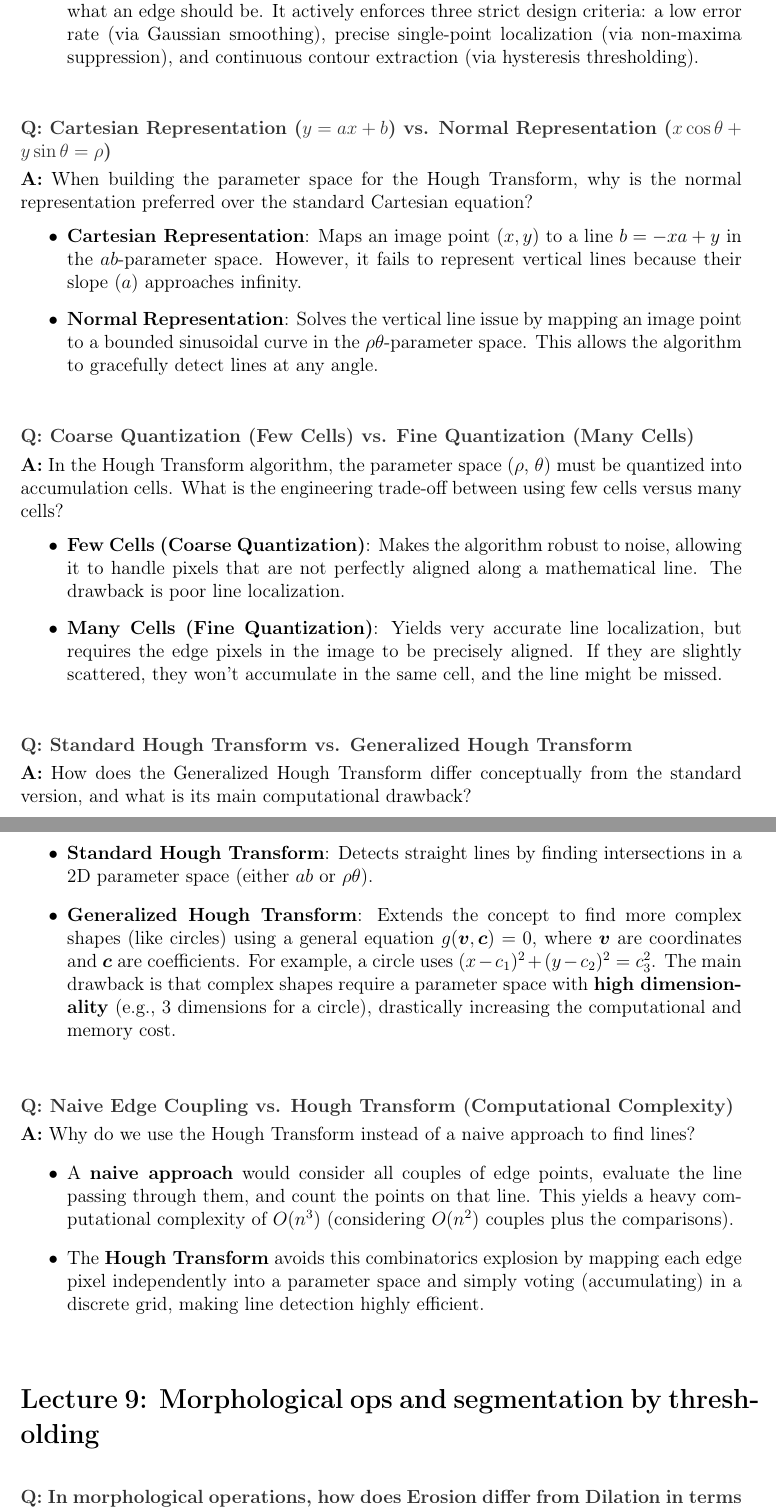
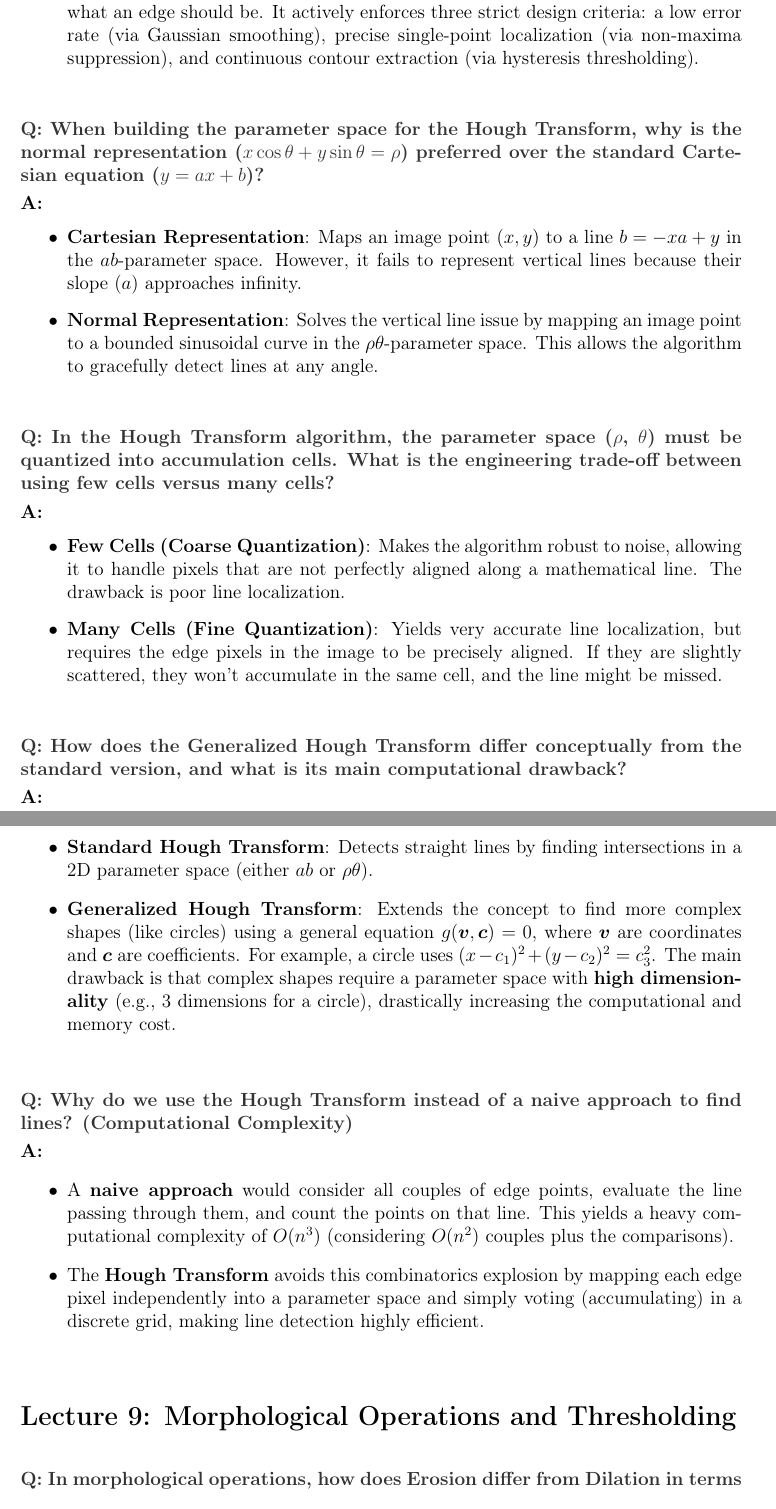
Before and after one commit to nRanzo/computer-vision-prep, a LaTeX document (main.tex, which reads Lecture8.tex, Lecture9.tex): two parts of pages 8 and 9 of 12 before the commit and two parts of pages 9 and 10 of 13 after it, joined at a grey line, cut so that both start at the same text. Compiled offline with pdfLaTeX.

Commit message:
style: fix latex warnings and improve TOC spacing

```diff
--- a/Lecture8.tex
+++ b/Lecture8.tex
@@ -24,30 +24,26 @@ Second-order derivatives (like the Laplacian) compute the rate of change of the
     \item The \textbf{Canny edge detector} embeds a complex, multi-step mathematical model of what an edge should be. It actively enforces three strict design criteria: a low error rate (via Gaussian smoothing), precise single-point localization (via non-maxima suppression), and continuous contour extraction (via hysteresis thresholding).
 \end{itemize}}
 
-\qa{Cartesian Representation ($y = ax + b$) vs. Normal Representation ($x \cos\theta + y \sin\theta = \rho$)}
-{When building the parameter space for the Hough Transform, why is the normal representation preferred over the standard Cartesian equation?
-\begin{itemize}
+\qa{When building the parameter space for the Hough Transform, why is the normal representation (\texorpdfstring{$x \cos\theta + y \sin\theta = \rho$}{x cos(theta) + y sin(theta) = rho}) preferred over the standard Cartesian equation (\texorpdfstring{$y = ax + b$}{y=ax+b})?}
+{\begin{itemize}
     \item \textbf{Cartesian Representation}: Maps an image point $(x, y)$ to a line $b = -xa + y$ in the $ab$-parameter space. However, it fails to represent vertical lines because their slope ($a$) approaches infinity.
     \item \textbf{Normal Representation}: Solves the vertical line issue by mapping an image point to a bounded sinusoidal curve in the $\rho\theta$-parameter space. This allows the algorithm to gracefully detect lines at any angle.
 \end{itemize}}
 
-\qa{Coarse Quantization (Few Cells) vs. Fine Quantization (Many Cells)}
-{In the Hough Transform algorithm, the parameter space ($\rho$, $\theta$) must be quantized into accumulation cells. What is the engineering trade-off between using few cells versus many cells?
-\begin{itemize}
+\qa{In the Hough Transform algorithm, the parameter space (\texorpdfstring{$\rho$}{rho}, \texorpdfstring{$\theta$}{theta}) must be quantized into accumulation cells. What is the engineering trade-off between using few cells versus many cells?}
+{\begin{itemize}
     \item \textbf{Few Cells (Coarse Quantization)}: Makes the algorithm robust to noise, allowing it to handle pixels that are not perfectly aligned along a mathematical line. The drawback is poor line localization.
     \item \textbf{Many Cells (Fine Quantization)}: Yields very accurate line localization, but requires the edge pixels in the image to be precisely aligned. If they are slightly scattered, they won't accumulate in the same cell, and the line might be missed.
 \end{itemize}}
 
-\qa{Standard Hough Transform vs. Generalized Hough Transform}
-{How does the Generalized Hough Transform differ conceptually from the standard version, and what is its main computational drawback?
-\begin{itemize}
+\qa{How does the Generalized Hough Transform differ conceptually from the standard version, and what is its main computational drawback?}
+{\begin{itemize}
     \item \textbf{Standard Hough Transform}: Detects straight lines by finding intersections in a 2D parameter space (either $ab$ or $\rho\theta$).
     \item \textbf{Generalized Hough Transform}: Extends the concept to find more complex shapes (like circles) using a general equation $g(\boldsymbol{v}, \boldsymbol{c}) = 0$, where $\boldsymbol{v}$ are coordinates and $\boldsymbol{c}$ are coefficients. For example, a circle uses $(x - c_1)^2 + (y - c_2)^2 = c_3^2$. The main drawback is that complex shapes require a parameter space with \textbf{high dimensionality} (e.g., 3 dimensions for a circle), drastically increasing the computational and memory cost.
 \end{itemize}}
 
-\qa{Naive Edge Coupling vs. Hough Transform (Computational Complexity)}
-{Why do we use the Hough Transform instead of a naive approach to find lines?
-\begin{itemize}
+\qa{Why do we use the Hough Transform instead of a naive approach to find lines? (Computational Complexity)}
+{\begin{itemize}
     \item A \textbf{naive approach} would consider all couples of edge points, evaluate the line passing through them, and count the points on that line. This yields a heavy computational complexity of $O(n^3)$ (considering $O(n^2)$ couples plus the comparisons).
     \item The \textbf{Hough Transform} avoids this combinatorics explosion by mapping each edge pixel independently into a parameter space and simply voting (accumulating) in a discrete grid, making line detection highly efficient.
 \end{itemize}}
--- a/Lecture9.tex
+++ b/Lecture9.tex
@@ -1,4 +1,4 @@
-\lecture{Lecture 9: Morphological ops and segmentation by thresholding}
+\lecture{Lecture 9: Morphological Operations and Thresholding}
 
 \qa{In morphological operations, how does Erosion differ from Dilation in terms of their physical effect on foreground shapes and component connectivity?}{
 \begin{itemize}
--- a/main.tex
+++ b/main.tex
@@ -22,6 +22,8 @@
     \vspace{1em}
     % Create an invisible anchor for hyperref
     \phantomsection
+    % Add a little vertical space in the TOC before each question
+    \addtocontents{toc}{\vspace{0.4em}}
     % Add the question to the Table of Contents as a subsection
     \addcontentsline{toc}{subsection}{#1}
     % Formatting for the question and the answer
```
